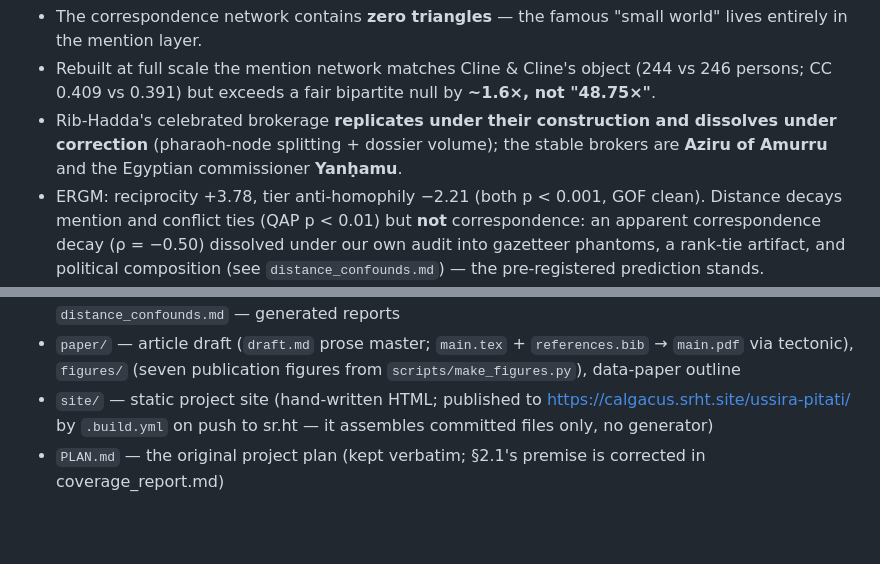
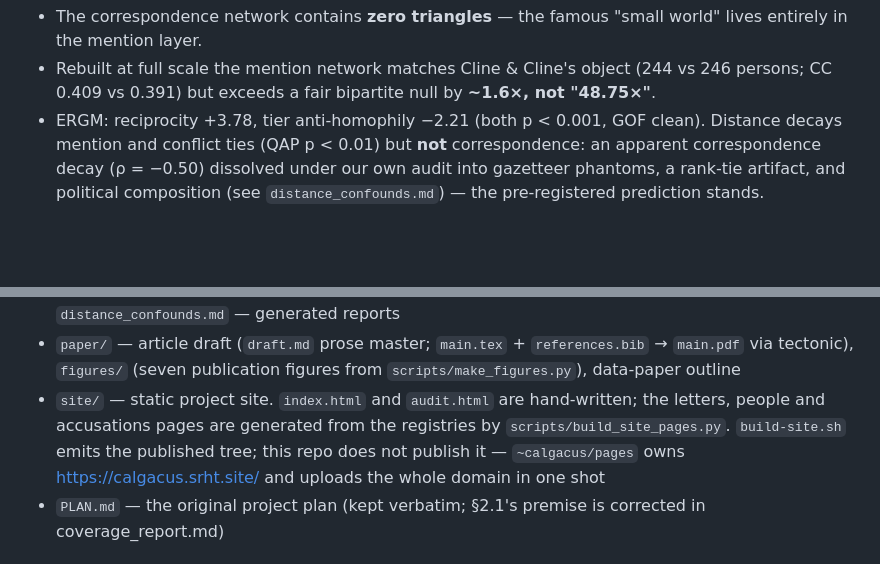
Before and after one commit to conorreid/ussira-pitati, a Markdown page: README.md, 2 parts joined by grey strips. GitHub-like rendering; blank space fills up the shorter version.

Commit message:
README: drop the brokerage findings from the headline list
The sr.ht landing page was the last place advertising Rib-Hadda's
brokerage as an artifact and Aziru/Yanhamu as the stable brokers, one
click from the site's "Code & data" link. Same reasoning as bf78f6a:
these are the two results that contradict Cline & Cline rather than
refine them, and they wait for a human check before they go in front of
a reader.

They remain, unchanged, where the record lives -- phase2_report.md,
phase_split_report.md and paper/draft.md. Those two reports are pipeline
output and would come back on the next run_all.sh anyway; editing them
would only make the reports disagree with the analysis that produced
them. Nothing about the analysis changes here.

Also corrects the site/ description, stale since bf9c401: three of the
five pages are generated by build_site_pages.py, not hand-written, and
publishing moved to ~calgacus/pages.

Co-Authored-By: Claude <noreply@anthropic.com>
Claude-Session: https://claude.ai/code/session_01M4hTJv7MxwWzCenoEy4Dtr

```diff
--- a/README.md
+++ b/README.md
@@ -17,10 +17,6 @@ measures salience-to-Egypt rather than historical importance.
 - Rebuilt at full scale the mention network matches Cline & Cline's object
   (244 vs 246 persons; CC 0.409 vs 0.391) but exceeds a fair bipartite
   null by **~1.6×, not "48.75×"**.
-- Rib-Hadda's celebrated brokerage **replicates under their construction
-  and dissolves under correction** (pharaoh-node splitting + dossier
-  volume); the stable brokers are **Aziru of Amurru** and the Egyptian
-  commissioner **Yanḥamu**.
 - ERGM: reciprocity +3.78, tier anti-homophily −2.21 (both p < 0.001,
   GOF clean). Distance decays mention and conflict ties (QAP p < 0.01)
   but **not** correspondence: an apparent correspondence decay
@@ -69,9 +65,12 @@ All stages are seeded; reports regenerate byte-identically.
 - `paper/` — article draft (`draft.md` prose master; `main.tex` +
   `references.bib` → `main.pdf` via tectonic), `figures/` (seven
   publication figures from `scripts/make_figures.py`), data-paper outline
-- `site/` — static project site (hand-written HTML; published to
-  https://calgacus.srht.site/ussira-pitati/ by `.build.yml` on push to
-  sr.ht — it assembles committed files only, no generator)
+- `site/` — static project site. `index.html` and `audit.html` are
+  hand-written; the letters, people and accusations pages are generated
+  from the registries by `scripts/build_site_pages.py`. `build-site.sh`
+  emits the published tree; this repo does not publish it —
+  `~calgacus/pages` owns https://calgacus.srht.site/ and uploads the
+  whole domain in one shot
 - `PLAN.md` — the original project plan (kept verbatim; §2.1's premise is
   corrected in coverage_report.md)
 
```
